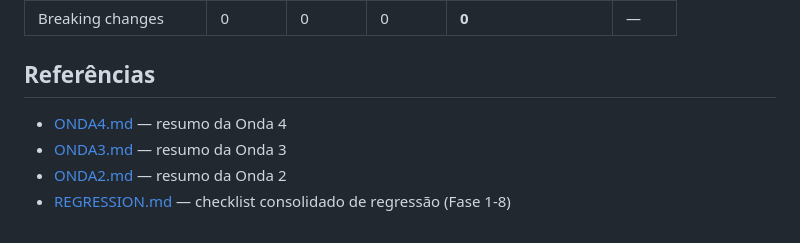
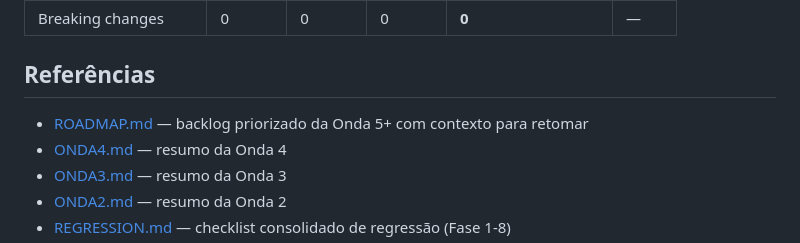
Before and after one commit to sergiogaiotto/agente-inteligencia, a Markdown page: docs/catalog/README.md, the part around the change. GitHub-like rendering.

```diff
--- a/docs/catalog/README.md
+++ b/docs/catalog/README.md
@@ -223,6 +223,7 @@ real, UI, cost pleno, sandbox, anomalias). Restam para fases futuras:
 
 ## Referências
 
+- [ROADMAP.md](ROADMAP.md) — backlog priorizado da Onda 5+ com contexto para retomar
 - [ONDA4.md](ONDA4.md) — resumo da Onda 4
 - [ONDA3.md](ONDA3.md) — resumo da Onda 3
 - [ONDA2.md](ONDA2.md) — resumo da Onda 2
```
Also changed, not shown: docs/catalog/ROADMAP.md (added, +324 -0 lines).
